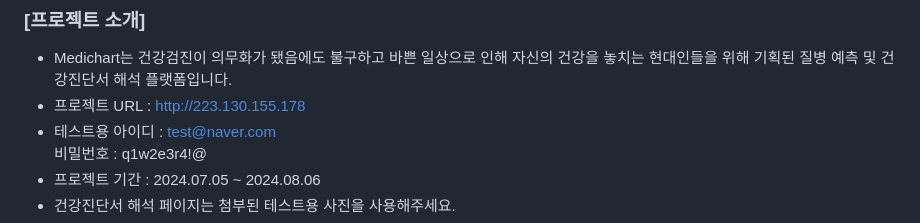
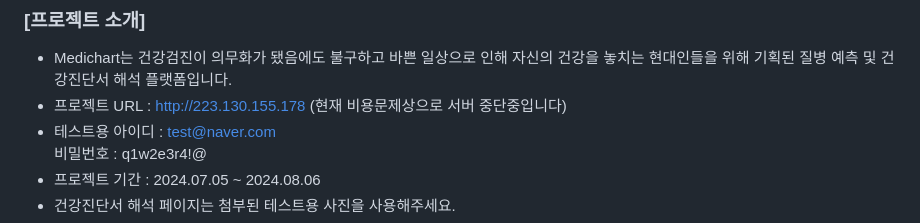
Before and after one commit to judgerTH/2024-09-Medichart, a Markdown page: README.md, the part around the change. GitHub-like rendering.

```diff
--- a/README.md
+++ b/README.md
@@ -1,7 +1,7 @@
 # 🧑‍⚕️현대인의 건강을 위한 플랫폼 MediChart
 ### [프로젝트 소개]
 - Medichart는 건강검진이 의무화가 됐음에도 불구하고 바쁜 일상으로 인해 자신의 건강을 놓치는 현대인들을 위해 기획된 질병 예측 및 건강진단서 해석 플랫폼입니다.
-- 프로젝트 URL : http://223.130.155.178
+- 프로젝트 URL : http://223.130.155.178 (현재 비용문제상으로 서버 중단중입니다)
 - 테스트용 아이디 : test@naver.com <br/>
 비밀번호 : q1w2e3r4!@
 - 프로젝트 기간 : 2024.07.05 ~ 2024.08.06
```
